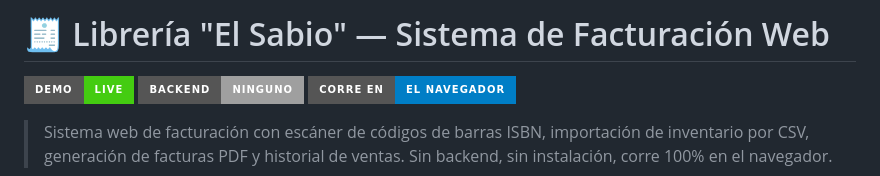
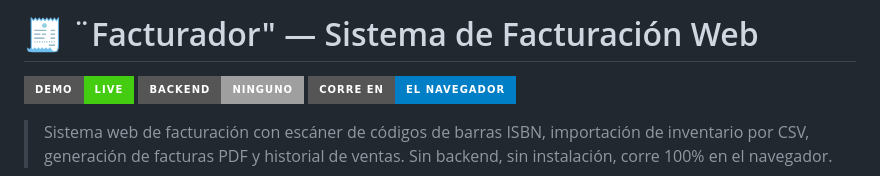
Before and after one commit to coderhouse2025-droid/Facturador, a Markdown page: README.md, the part around the change. Rendered like a GitHub page; badges without logos.

```diff
--- a/README.md
+++ b/README.md
@@ -1,4 +1,4 @@
-# 🧾 Librería "El Sabio" — Sistema de Facturación Web
+# 🧾 ¨Facturador" — Sistema de Facturación Web
 
 [![Demo en vivo](https://img.shields.io/badge/Demo-Live-brightgreen?style=for-the-badge)](https://coderhouse2025-droid.github.io/Facturador/)
 [![Sin backend](https://img.shields.io/badge/Backend-Ninguno-lightgrey?style=for-the-badge)](#)
```
